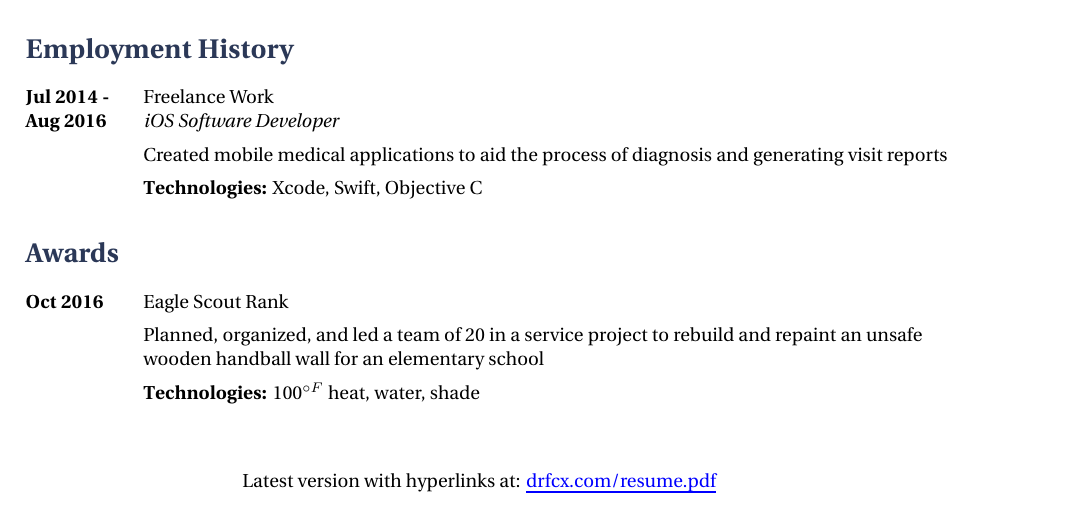
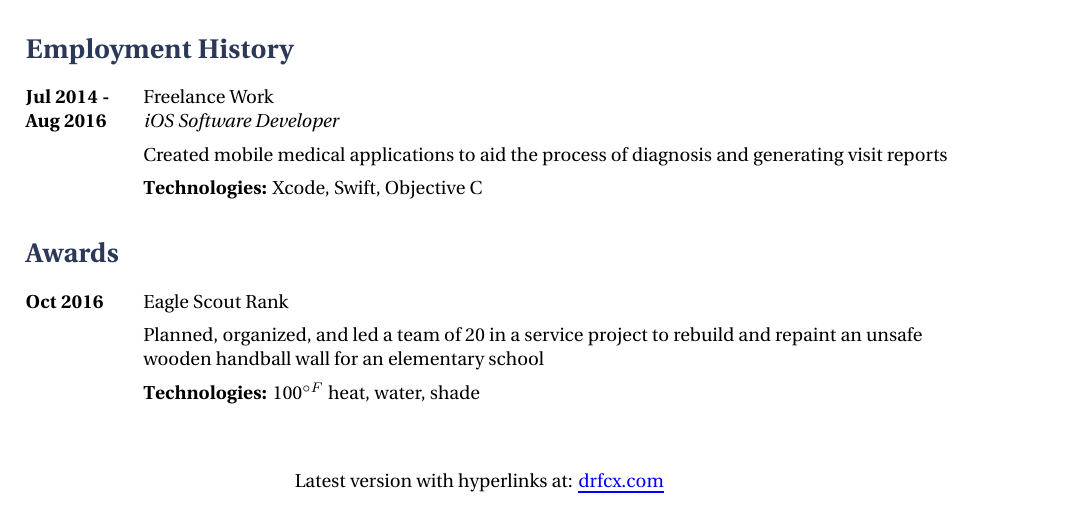
Before and after one commit to mark64/resume, a LaTeX CV (resume.tex, which reads internal/structure.tex): part of the page, cut so that both start at the same text. Compiled offline with XeLaTeX.

Commit message:
shortened url after adding automatic redirection

```diff
--- a/internal/structure.tex
+++ b/internal/structure.tex
@@ -60,7 +60,7 @@ SmallCapsFeatures = {Letters = SmallCaps}
 \usepackage{sectsty} % Allows customization of titles
 \sectionfont{\color{slateblue}} % Color section titles
 
-\fancypagestyle{plain}{\fancyhf{}\cfoot{Latest version with hyperlinks at: \href{https://drfcx.com/resume.pdf}{drfcx.com/resume.pdf}}} % Define a custom page style
+\fancypagestyle{plain}{\fancyhf{}\cfoot{Latest version with hyperlinks at: \href{https://drfcx.com}{drfcx.com}}} % Define a custom page style
 %\fancypagestyle{plain}{\fancyhf{}\cfoot{\thepage\ of \pageref{LastPage}}} % Define a custom page style
 \pagestyle{plain} % Use the custom page style through the document
 \renewcommand{\headrulewidth}{0pt} % Disable the default header rule
```
Also changed, not shown: resume.pdf.
